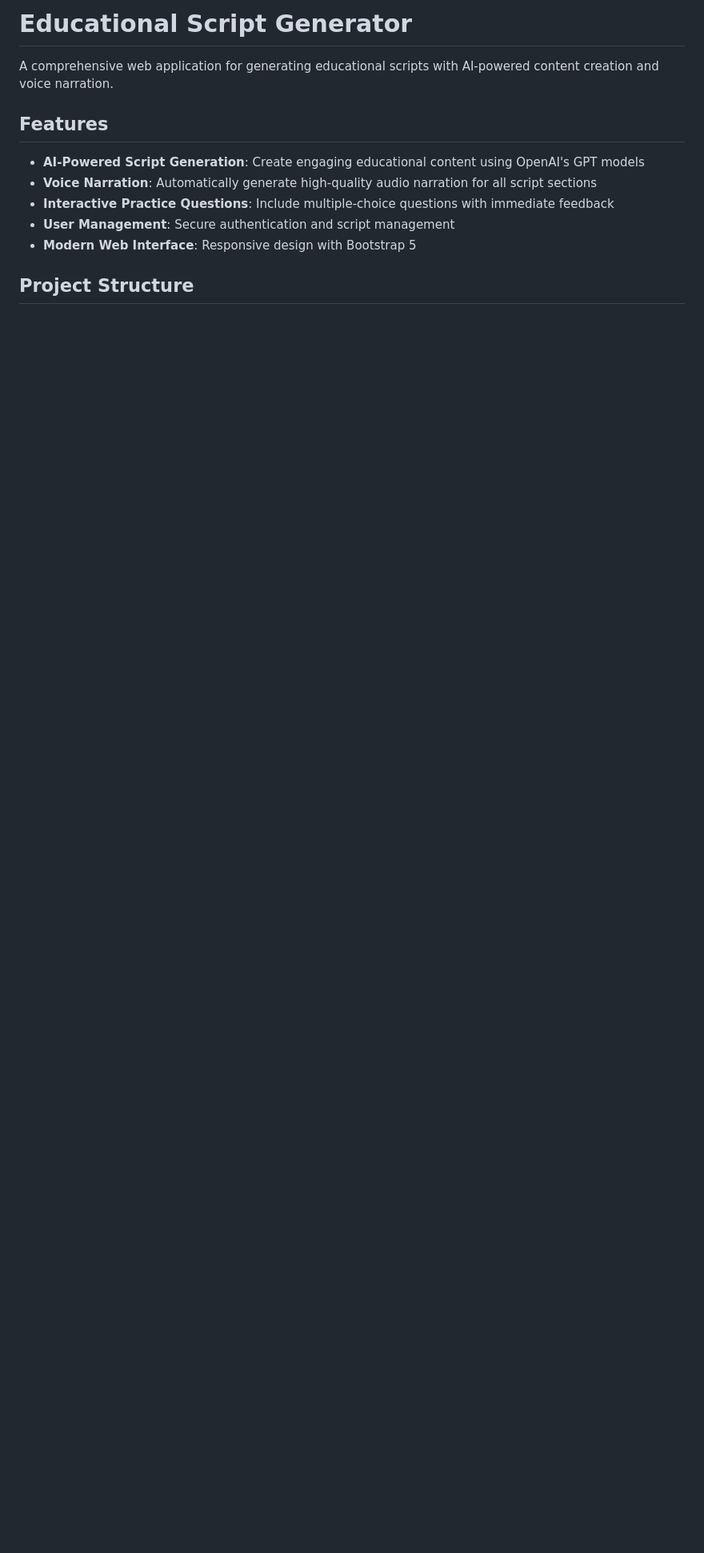
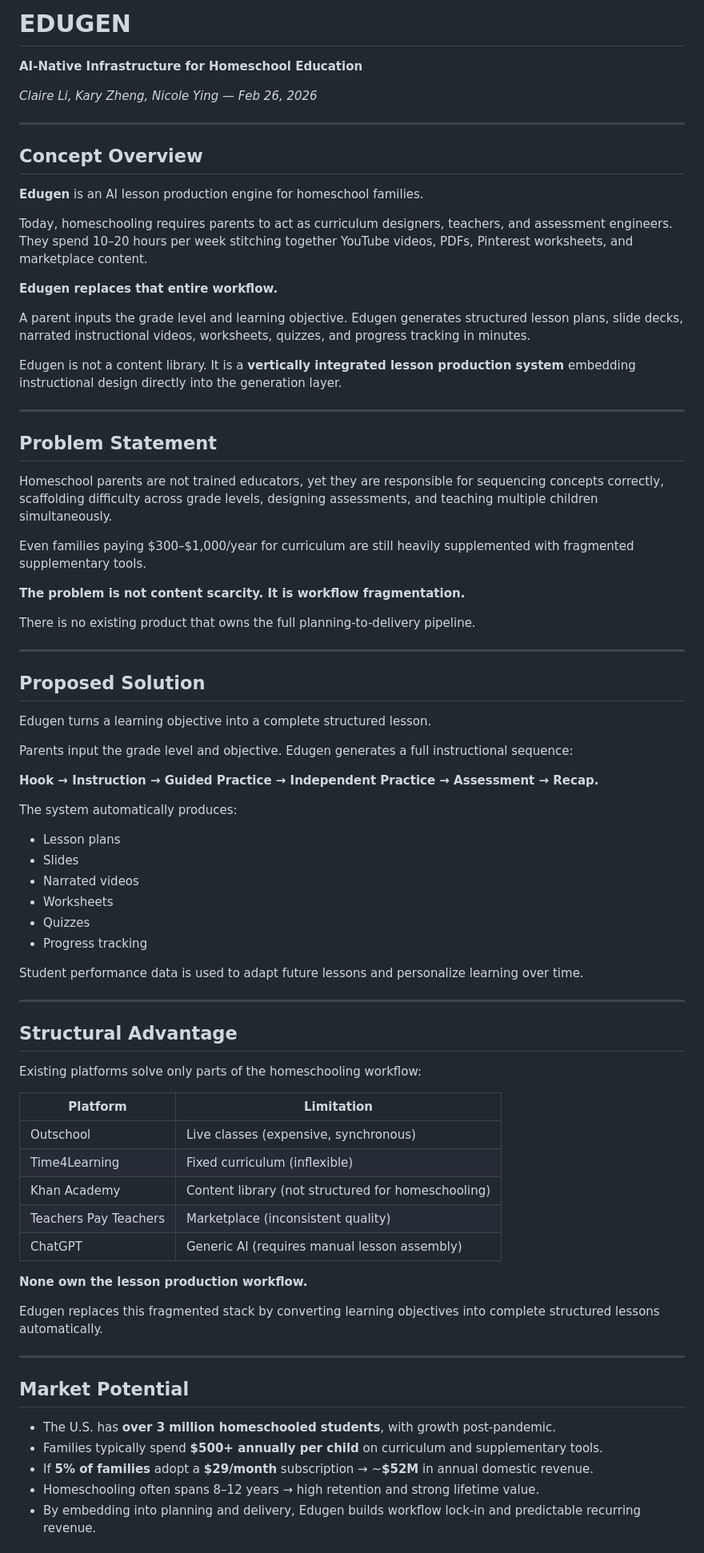
Before and after one commit to lijunyi7/nicole---claire, a Markdown page: README.md, the part around one of its changes. Shown at 80% size. GitHub-like rendering; blank space fills up the shorter version.

```diff
--- a/README.md
+++ b/README.md
@@ -1,13 +1,81 @@
-# Educational Script Generator
+# EDUGEN
 
-A comprehensive web application for generating educational scripts with AI-powered content creation and voice narration.
+**AI-Native Infrastructure for Homeschool Education**
 
-## Features
+*Claire Li, Kary Zheng, Nicole Ying — Feb 26, 2026*
 
-- **AI-Powered Script Generation**: Create engaging educational content using OpenAI's GPT models
-- **Voice Narration**: Automatically generate high-quality audio narration for all script sections
-- **Interactive Practice Questions**: Include multiple-choice questions with immediate feedback
-- **User Management**: Secure authentication and script management
-- **Modern Web Interface**: Responsive design with Bootstrap 5
+---
 
-## Project Structure
+## Concept Overview
+
+**Edugen** is an AI lesson production engine for homeschool families.
+
+Today, homeschooling requires parents to act as curriculum designers, teachers, and assessment engineers. They spend 10–20 hours per week stitching together YouTube videos, PDFs, Pinterest worksheets, and marketplace content.
+
+**Edugen replaces that entire workflow.**
+
+A parent inputs the grade level and learning objective. Edugen generates structured lesson plans, slide decks, narrated instructional videos, worksheets, quizzes, and progress tracking in minutes.
+
+Edugen is not a content library. It is a **vertically integrated lesson production system** embedding instructional design directly into the generation layer.
+
+---
+
+## Problem Statement
+
+Homeschool parents are not trained educators, yet they are responsible for sequencing concepts correctly, scaffolding difficulty across grade levels, designing assessments, and teaching multiple children simultaneously.
+
+Even families paying $300–$1,000/year for curriculum are still heavily supplemented with fragmented supplementary tools.
+
+**The problem is not content scarcity. It is workflow fragmentation.**
+
+There is no existing product that owns the full planning-to-delivery pipeline.
+
+---
+
+## Proposed Solution
+
+Edugen turns a learning objective into a complete structured lesson.
+
+Parents input the grade level and objective. Edugen generates a full instructional sequence:
+
+**Hook → Instruction → Guided Practice → Independent Practice → Assessment → Recap.**
+
+The system automatically produces:
+
+- Lesson plans
+- Slides
+- Narrated videos
+- Worksheets
+- Quizzes
+- Progress tracking
+
+Student performance data is used to adapt future lessons and personalize learning over time.
+
+---
+
+## Structural Advantage
+
+Existing platforms solve only parts of the homeschooling workflow:
+
+| Platform | Limitation |
+|----------|------------|
+| Outschool | Live classes (expensive, synchronous) |
+| Time4Learning | Fixed curriculum (inflexible) |
+| Khan Academy | Content library (not structured for homeschooling) |
+| Teachers Pay Teachers | Marketplace (inconsistent quality) |
+| ChatGPT | Generic AI (requires manual lesson assembly) |
+
+**None own the lesson production workflow.**
+
+Edugen replaces this fragmented stack by converting learning objectives into complete structured lessons automatically.
+
+---
+
+## Market Potential
+
+- The U.S. has **over 3 million homeschooled students**, with growth post-pandemic.
+- Families typically spend **$500+ annually per child** on curriculum and supplementary tools.
+- If **5% of families** adopt a **$29/month** subscription → ~**$52M** in annual domestic revenue.
+- Homeschooling often spans 8–12 years → high retention and strong lifetime value.
+- By embedding into planning and delivery, Edugen builds workflow lock-in and predictable recurring revenue.
+
```
Also changed, not shown: other parts of README.md (+89 -57 lines).
